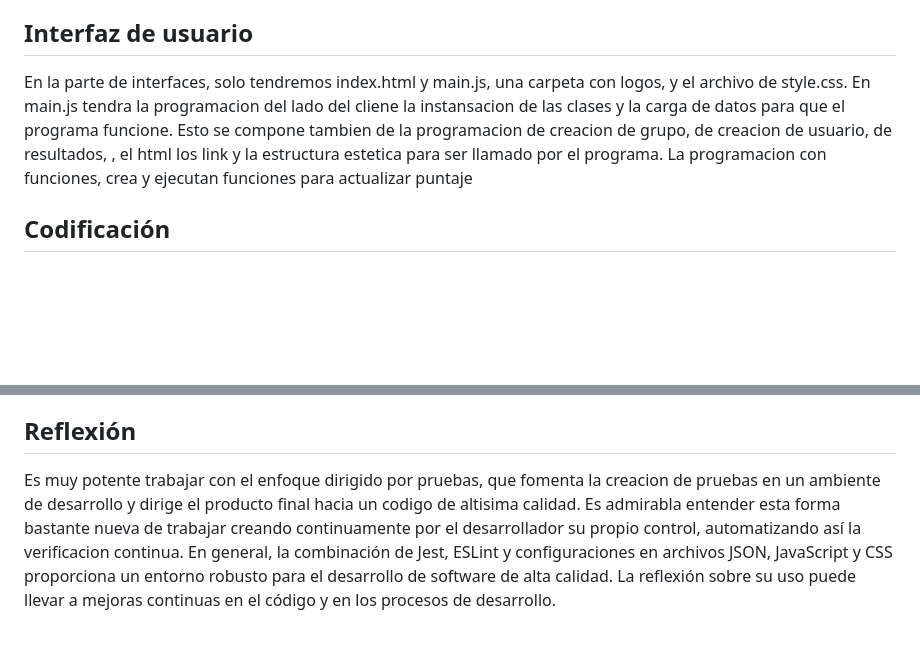
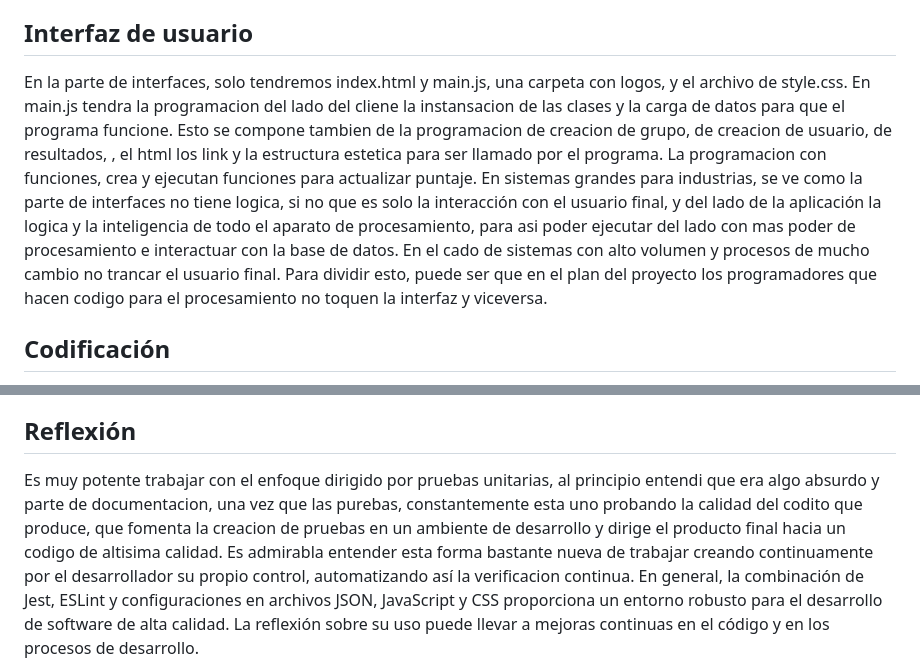
Before and after one commit to leonardofiorentino/obligatorio-n3a-fiorentino, a Markdown page: docs/informe2.md, 2 parts joined by grey strips. GitHub-like rendering; blank space fills up the shorter version.

Commit message:
grabo informe2

```diff
--- a/docs/informe2.md
+++ b/docs/informe2.md
@@ -29,7 +29,9 @@
 
 ## Interfaz de usuario
 En la parte de interfaces, solo tendremos index.html y main.js, una carpeta con logos, y el archivo de style.css.
-En main.js tendra la programacion del lado del cliene la instansacion de las clases y la carga de datos para que el programa funcione. Esto se compone tambien de la programacion de creacion de grupo, de creacion de usuario, de resultados, , el html los link y la estructura estetica para ser llamado por el programa. La programacion con funciones, crea y ejecutan funciones para actualizar puntaje
+En main.js tendra la programacion del lado del cliene la instansacion de las clases y la carga de datos para que el programa funcione. Esto se compone tambien de la programacion de creacion de grupo, de creacion de usuario, de resultados, , el html los link y la estructura estetica para ser llamado por el programa. La programacion con funciones, crea y ejecutan funciones para actualizar puntaje.
+En sistemas grandes para industrias, se ve como la parte de interfaces no tiene logica, si no que es solo la interacción con el usuario final, y del lado de la aplicación la logica y la inteligencia de todo el aparato de procesamiento, para asi poder ejecutar del lado con mas poder de procesamiento e interactuar con la base de datos. En el cado de sistemas con alto volumen y procesos de mucho cambio no trancar el usuario final.
+Para dividir esto, puede ser que en el plan del proyecto los programadores que hacen codigo para el procesamiento no toquen la interfaz y viceversa.
 
 ## Codificación
 Se divide en 'domain' 'interface'.
@@ -48,5 +50,5 @@ La implementación de pruebas unitarias con Jest que hemos hecho, ayuda a garant
 
 
 ## Reflexión
-Es muy potente trabajar con el enfoque dirigido por pruebas, que fomenta la creacion de pruebas en un ambiente de desarrollo y dirige el producto final hacia un codigo de altisima calidad. Es admirabla entender esta forma bastante nueva de trabajar creando continuamente por el desarrollador su propio control, automatizando así la verificacion continua.
+Es muy potente trabajar con el enfoque dirigido por pruebas unitarias, al principio entendi que era algo absurdo y parte de documentacion, una vez que las purebas, constantemente esta uno probando la calidad del codito que produce, que fomenta la creacion de pruebas en un ambiente de desarrollo y dirige el producto final hacia un codigo de altisima calidad. Es admirabla entender esta forma bastante nueva de trabajar creando continuamente por el desarrollador su propio control, automatizando así la verificacion continua.
 En general, la combinación de Jest, ESLint y configuraciones en archivos JSON, JavaScript y CSS proporciona un entorno robusto para el desarrollo de software de alta calidad. La reflexión sobre su uso puede llevar a mejoras continuas en el código y en los procesos de desarrollo.
```
